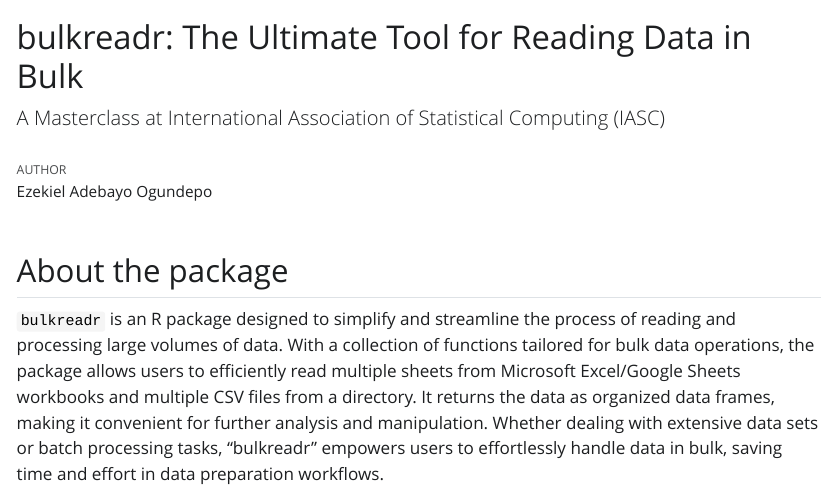
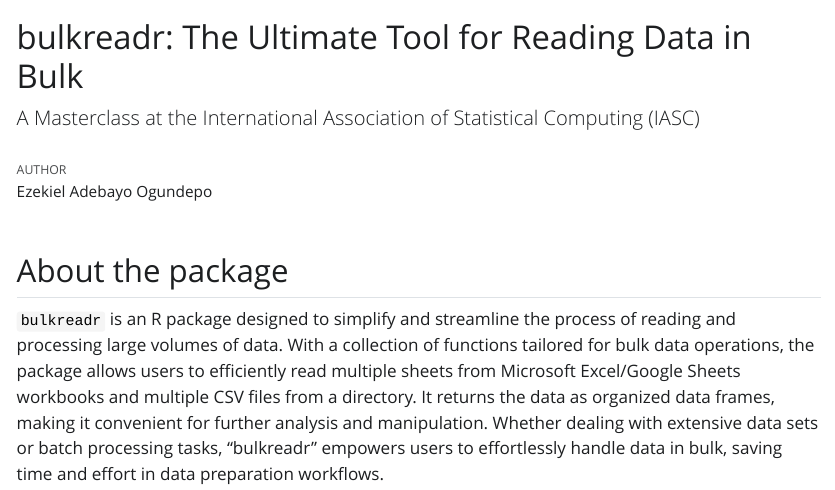
Before and after one commit to gbganalyst/bulkreadr-presentation, an R Markdown document (bulkreadr-practical-session.Rmd): the page in a window 1100 px wide, from its top. The pictures show the output file bulkreadr-practical-session.html that the author committed with the source, opened offline; Quarto's library style sheets are replaced by a plain one without menus; long lines of code are wrapped.

Commit message:
Code repo updated

```diff
--- a/bulkreadr-practical-session.Rmd
+++ b/bulkreadr-practical-session.Rmd
@@ -1,6 +1,6 @@
 ---
 title: "bulkreadr: The Ultimate Tool for Reading Data in Bulk"
-subtitle: "A Masterclass at International Association of Statistical Computing (IASC)"
+subtitle: "A Masterclass at the International Association of Statistical Computing (IASC)"
 author: "Ezekiel Adebayo Ogundepo"
 execute:
   echo: true
```
Also changed, not shown: bulkreadr-practical-session.html.
